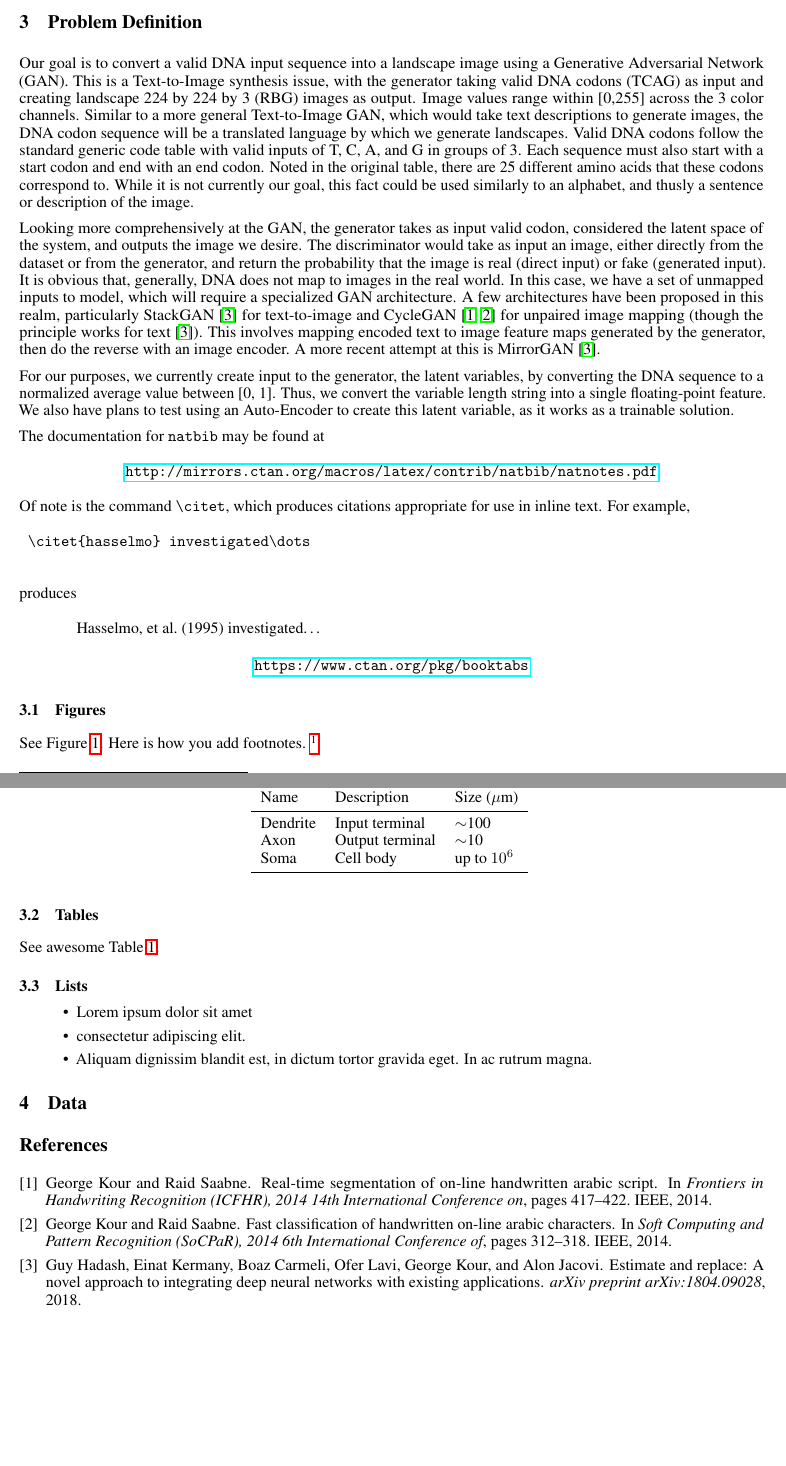
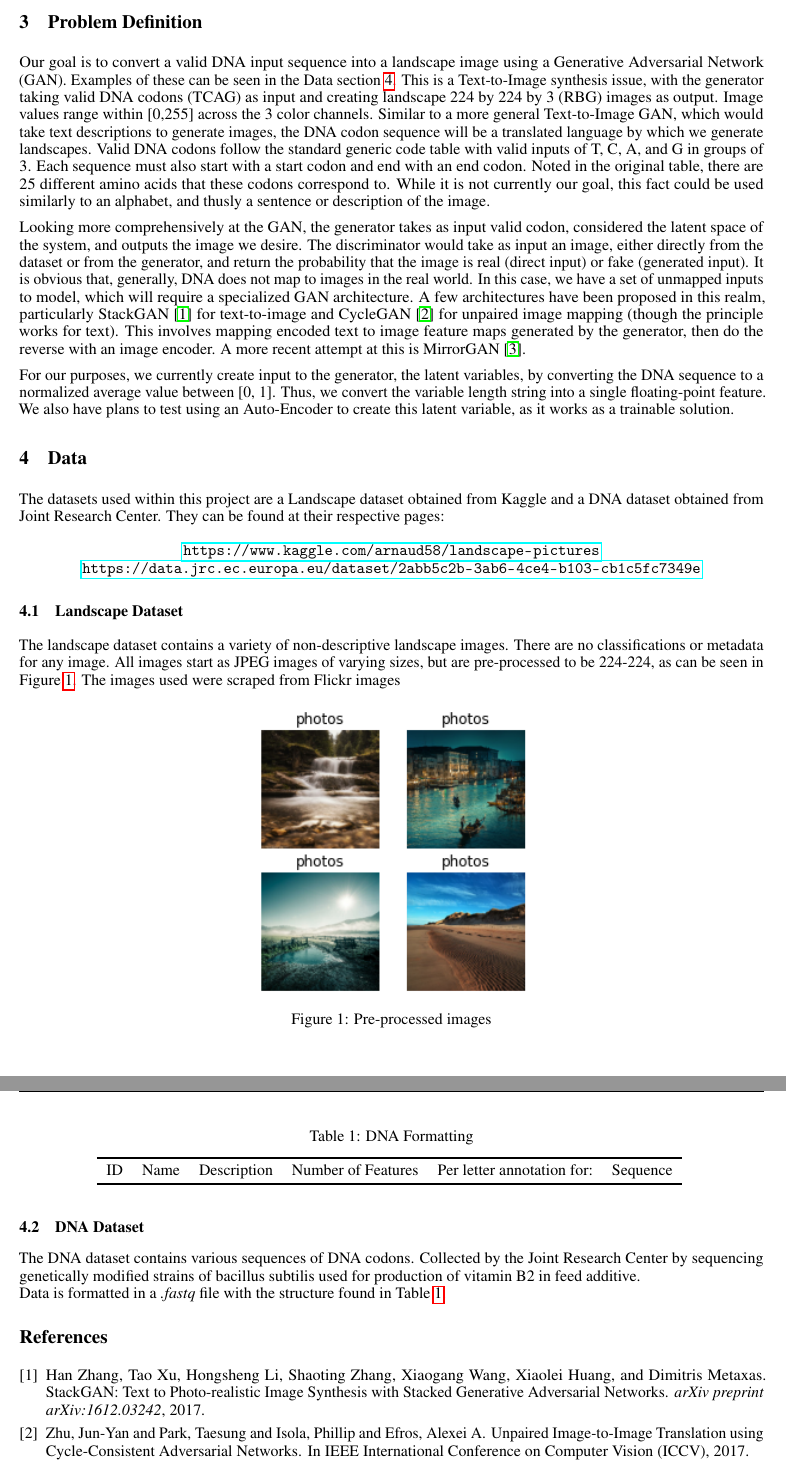
Before and after one commit to bfiegel/DeepLearningProject, a LaTeX paper (Proposal/ProjectProposal.tex): two parts of pages 2 and 3 of 3, joined at a grey line, cut so that both start at the same text, the shorter picture padded with empty space. Compiled offline with pdfLaTeX.

Commit message:
added bibliograph and data sections

```diff
--- a/Proposal/ProjectProposal.tex
+++ b/Proposal/ProjectProposal.tex
@@ -11,6 +11,7 @@
 \usepackage{nicefrac}       % compact symbols for 1/2, etc.
 \usepackage{microtype}      % microtypography
 \usepackage{lipsum}
+\usepackage{graphicx} 		% Used for Figures
 
 \title{Deep Learning Project: GAN Artwork}
 
@@ -67,34 +68,30 @@
 
 
 	\section{Problem Definition}
-	\label{sec:others}
-	Our goal is to convert a valid DNA input sequence into a landscape image using a Generative Adversarial Network (GAN). This is a Text-to-Image synthesis issue, with the generator taking valid DNA codons (TCAG) as input and creating landscape 224 by 224 by 3 (RBG) images as output. Image values range within [0,255] across the 3 color channels. Similar to a more general Text-to-Image GAN, which would take text descriptions to generate images, the DNA codon sequence will be a translated language by which we generate landscapes. Valid DNA codons follow the standard generic code table with valid inputs of T, C, A, and G in groups of 3. Each sequence must also start with a start codon and end with an end codon. Noted in the original table, there are 25 different amino acids that these codons correspond to. While it is not currently our goal, this fact could be used similarly to an alphabet, and thusly a sentence or description of the image.
+	\label{sec:problemdef}
+	Our goal is to convert a valid DNA input sequence into a landscape image using a Generative Adversarial Network (GAN). Examples of these can be seen in the Data section \ref{sec:data}. This is a Text-to-Image synthesis issue, with the generator taking valid DNA codons (TCAG) as input and creating landscape 224 by 224 by 3 (RBG) images as output. Image values range within [0,255] across the 3 color channels. Similar to a more general Text-to-Image GAN, which would take text descriptions to generate images, the DNA codon sequence will be a translated language by which we generate landscapes. Valid DNA codons follow the standard generic code table with valid inputs of T, C, A, and G in groups of 3. Each sequence must also start with a start codon and end with an end codon. Noted in the original table, there are 25 different amino acids that these codons correspond to. While it is not currently our goal, this fact could be used similarly to an alphabet, and thusly a sentence or description of the image.
 
-	Looking more comprehensively at the GAN, the generator takes as input valid codon, considered the latent space of the system, and outputs the image we desire. The discriminator would take as input an image, either directly from the dataset or from the generator, and return the probability that the image is real (direct input) or fake (generated input). It is obvious that, generally, DNA does not map to images in the real world. In this case, we have a set of unmapped inputs to model, which will require a specialized GAN architecture. A few architectures have been proposed in this realm, particularly StackGAN \cite{hadash2018estimate} for text-to-image and CycleGAN \cite{kour2014real,kour2014fast} for unpaired image mapping (though the principle works for text \cite{hadash2018estimate}). This involves mapping encoded text to image feature maps generated by the generator, then do the reverse with an image encoder. A more recent attempt at this is MirrorGAN \cite{hadash2018estimate}.
+	Looking more comprehensively at the GAN, the generator takes as input valid codon, considered the latent space of the system, and outputs the image we desire. The discriminator would take as input an image, either directly from the dataset or from the generator, and return the probability that the image is real (direct input) or fake (generated input). It is obvious that, generally, DNA does not map to images in the real world. In this case, we have a set of unmapped inputs to model, which will require a specialized GAN architecture. A few architectures have been proposed in this realm, particularly StackGAN \cite{zhang2017stackgan} for text-to-image and CycleGAN \cite{CycleGAN2017} for unpaired image mapping (though the principle works for text). This involves mapping encoded text to image feature maps generated by the generator, then do the reverse with an image encoder. A more recent attempt at this is MirrorGAN \cite{qiao2019mirrorgan}.
 
 	For our purposes, we currently create input to the generator, the latent variables, by converting the DNA sequence to a normalized average value between [0, 1]. Thus, we convert the variable length string into a single floating-point feature. We also have plans to test using an Auto-Encoder to create this latent variable, as it works as a trainable solution.
 
 
-	The documentation for \verb+natbib+ may be found at
+	\section{Data}
+	\label{sec:data}
+	The datasets used within this project are a Landscape dataset obtained from Kaggle and a DNA dataset obtained from Joint Research Center. They can be found at their respective pages:
 	\begin{center}
-		\url{http://mirrors.ctan.org/macros/latex/contrib/natbib/natnotes.pdf}
-	\end{center}
-	Of note is the command \verb+\citet+, which produces citations
-	appropriate for use in inline text.  For example,
-	\begin{verbatim}
-	\citet{hasselmo} investigated\dots
-	\end{verbatim}
-	produces
-	\begin{quote}
-		Hasselmo, et al.\ (1995) investigated\dots
-	\end{quote}
-
-	\begin{center}
-		\url{https://www.ctan.org/pkg/booktabs}
+		\url{https://www.kaggle.com/arnaud58/landscape-pictures} \\
+		\url{https://data.jrc.ec.europa.eu/dataset/2abb5c2b-3ab6-4ce4-b103-cb1c5fc7349e}
 	\end{center}
 
+	\subsection{Landscape Dataset}
+	The landscape dataset contains a variety of non-descriptive landscape images. There are no classifications or metadata for any image. All images start as JPEG images of varying sizes, but are pre-processed to be 224-224, as can be seen in Figure \ref{fig:landscapes}. The images used were scraped from Flickr images
 
-	\subsection{Figures}
-	See Figure \ref{fig:fig1}. Here is how you add footnotes. \footnote{Sample of the first footnote.}
+	\begin{figure}[h]
+		\centering
+		\includegraphics[scale=1]{images/landscapes}
+		\caption{Pre-processed images}
+		\label{fig:landscapes}
+	\end{figure}
 
 
@@ -105,36 +98,17 @@
-		\label{fig:fig1}
-	\end{figure}
-
-	\subsection{Tables}
-	See awesome Table~\ref{tab:table}.
+	\subsection{DNA Dataset}
+	The DNA dataset contains various sequences of DNA codons. Collected by the Joint Research Center by sequencing genetically modified strains of bacillus subtilis used for production of vitamin B2 in feed additive. \\
+	Data is formatted in a {\em .fastq} file with the structure found in Table \ref{tab:dna}.
 
 	\begin{table}
-		\caption{Sample table title}
+		\caption{DNA Formatting}
 		\centering
-		\begin{tabular}{lll}
+		\begin{tabular}{llllll}
 			\toprule
-			\multicolumn{2}{c}{Part}                   \\
-			\cmidrule(r){1-2}
-			Name     & Description     & Size ($\mu$m) \\
-			\midrule
-			Dendrite & Input terminal  & $\sim$100     \\
-			Axon     & Output terminal & $\sim$10      \\
-			Soma     & Cell body       & up to $10^6$  \\
+			ID     & Name     & Description & Number of Features & Per letter annotation for: & Sequence \\
 			\bottomrule
 		\end{tabular}
-		\label{tab:table}
+		\label{tab:dna}
 	\end{table}
-
-	\subsection{Lists}
-	\begin{itemize}
-		\item Lorem ipsum dolor sit amet
-		\item consectetur adipiscing elit.
-		\item Aliquam dignissim blandit est, in dictum tortor gravida eget. In ac rutrum magna.
-	\end{itemize}
-
-
-	\section{Data}
-
 
 	\bibliographystyle{unsrt}
 	%\bibliography{references}  %%% Remove comment to use the external .bib file (using bibtex).
@@ -143,22 +117,16 @@
 
 	%%% Comment out this section when you \bibliography{references} is enabled.
 	\begin{thebibliography}{1}
+		\bibitem{zhang2017stackgan}
+		Han Zhang, Tao Xu, Hongsheng Li, Shaoting Zhang, Xiaogang Wang, Xiaolei Huang, and
+		Dimitris Metaxas.
+		\newblock StackGAN: Text to Photo-realistic Image Synthesis with Stacked
+		Generative Adversarial Networks.
+		\newblock {\em arXiv preprint arXiv:1612.03242}, 2017.
 
-		\bibitem{kour2014real}
-		George Kour and Raid Saabne.
-		\newblock Real-time segmentation of on-line handwritten arabic script.
-		\newblock In {\em Frontiers in Handwriting Recognition (ICFHR), 2014 14th
-			International Conference on}, pages 417--422. IEEE, 2014.
 
-		\bibitem{kour2014fast}
-		George Kour and Raid Saabne.
-		\newblock Fast classification of handwritten on-line arabic characters.
-		\newblock In {\em Soft Computing and Pattern Recognition (SoCPaR), 2014 6th
-			International Conference of}, pages 312--318. IEEE, 2014.
+		\bibitem{CycleGAN2017}
+		Zhu, Jun-Yan and Park, Taesung and Isola, Phillip and Efros, Alexei A.
+		\newblock Unpaired Image-to-Image Translation using Cycle-Consistent Adversarial Networks.
+		\newblock In IEEE International Conference on Computer Vision (ICCV), 2017.
 
-		\bibitem{hadash2018estimate}
-		Guy Hadash, Einat Kermany, Boaz Carmeli, Ofer Lavi, George Kour, and Alon
-		Jacovi.
-		\newblock Estimate and replace: A novel approach to integrating deep neural
-		networks with existing applications.
-		\newblock {\em arXiv preprint arXiv:1804.09028}, 2018.
```
Also changed, not shown: Proposal/citations.bib (added, +8 -0 lines), Proposal/ProjectProposal.pdf, Proposal/images/landscapes.png (added), Proposal/ProjectProposal.tex (9 more changed lines), 5 other files.
